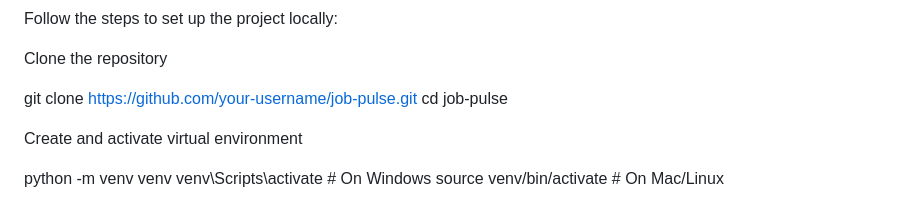
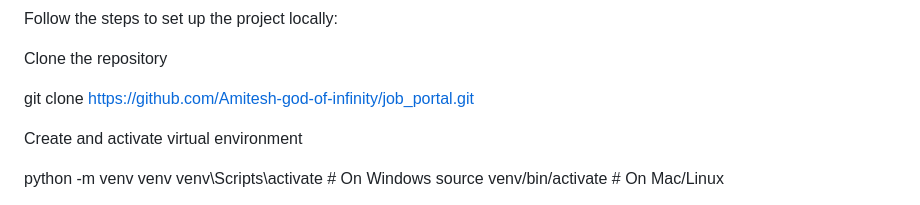
Before and after one commit to Amitesh-god-of-infinity/job_portal, a Markdown page: README.md, the part around the change. GitHub-like rendering.

```diff
--- a/README.md
+++ b/README.md
@@ -47,8 +47,7 @@ Follow the steps to set up the project locally:
 
 Clone the repository
 
-git clone https://github.com/your-username/job-pulse.git
-cd job-pulse
+git clone https://github.com/Amitesh-god-of-infinity/job_portal.git
 
 
 Create and activate virtual environment
```
